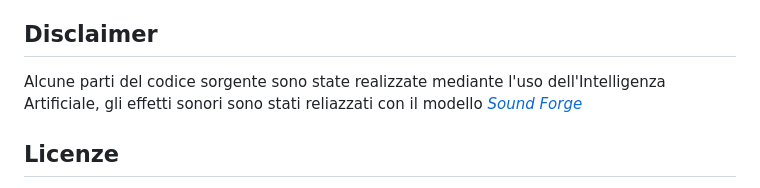
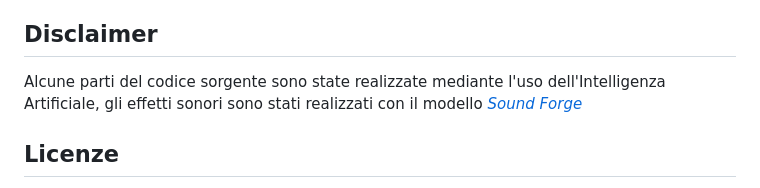
Before and after one commit to Mirko-linux/Ball-Drop, a Markdown page: README.md, the part around the change. Rendered like a GitHub page.

```diff
--- a/README.md
+++ b/README.md
@@ -49,7 +49,7 @@ Il gioco è disponibile in prova su [https://theballdrop.netlify.app/](https://t
 
 ## Disclaimer
 
-Alcune parti del codice sorgente sono state realizzate mediante l'uso dell'Intelligenza Artificiale, gli effetti sonori sono stati reliazzati con il modello [_Sound Forge_](https://huggingface.co/spaces?q=ArcadiaAISoundForge)
+Alcune parti del codice sorgente sono state realizzate mediante l'uso dell'Intelligenza Artificiale, gli effetti sonori sono stati realizzati con il modello [_Sound Forge_](https://huggingface.co/spaces?q=ArcadiaAISoundForge)
 
 ## Licenze
 
```
